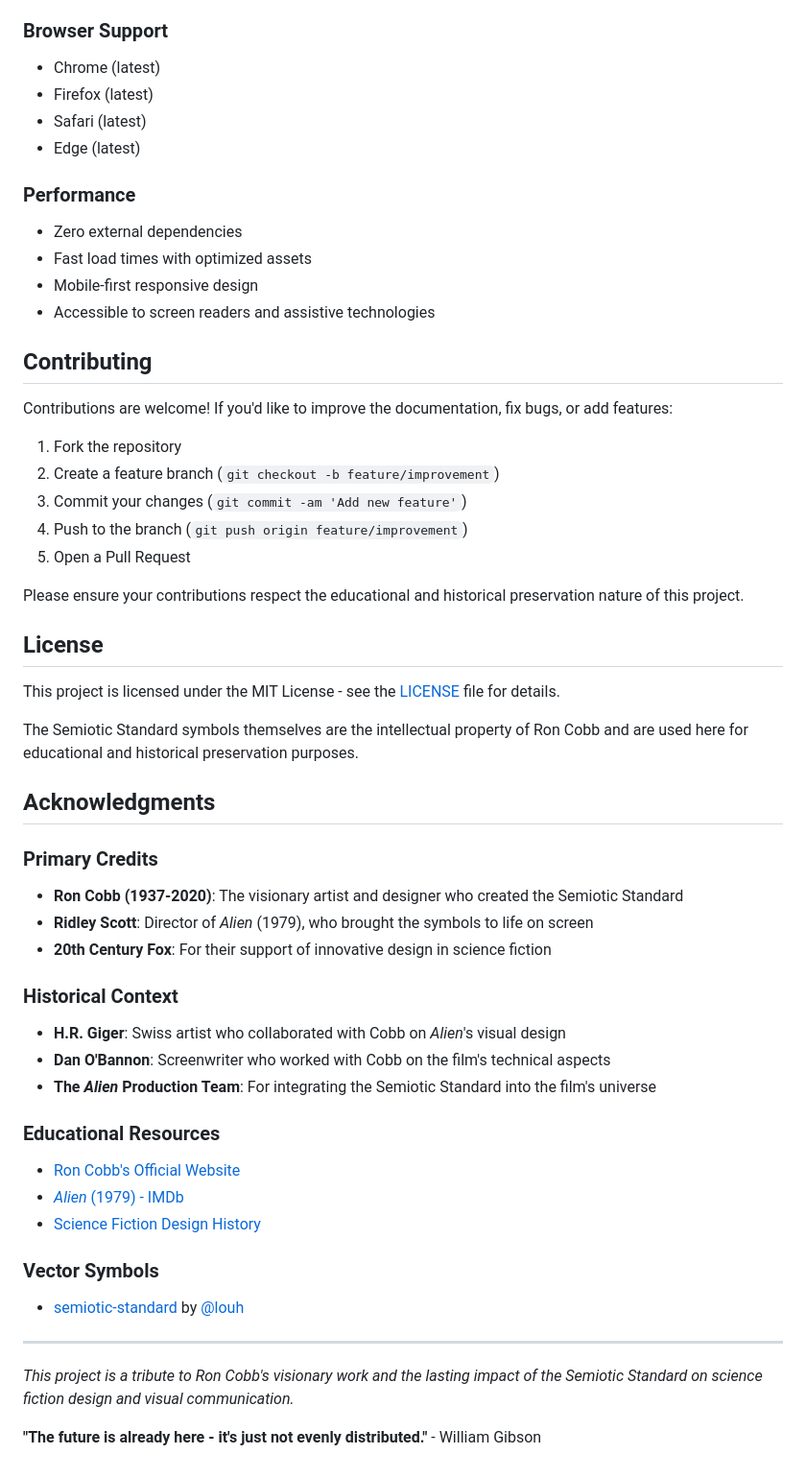
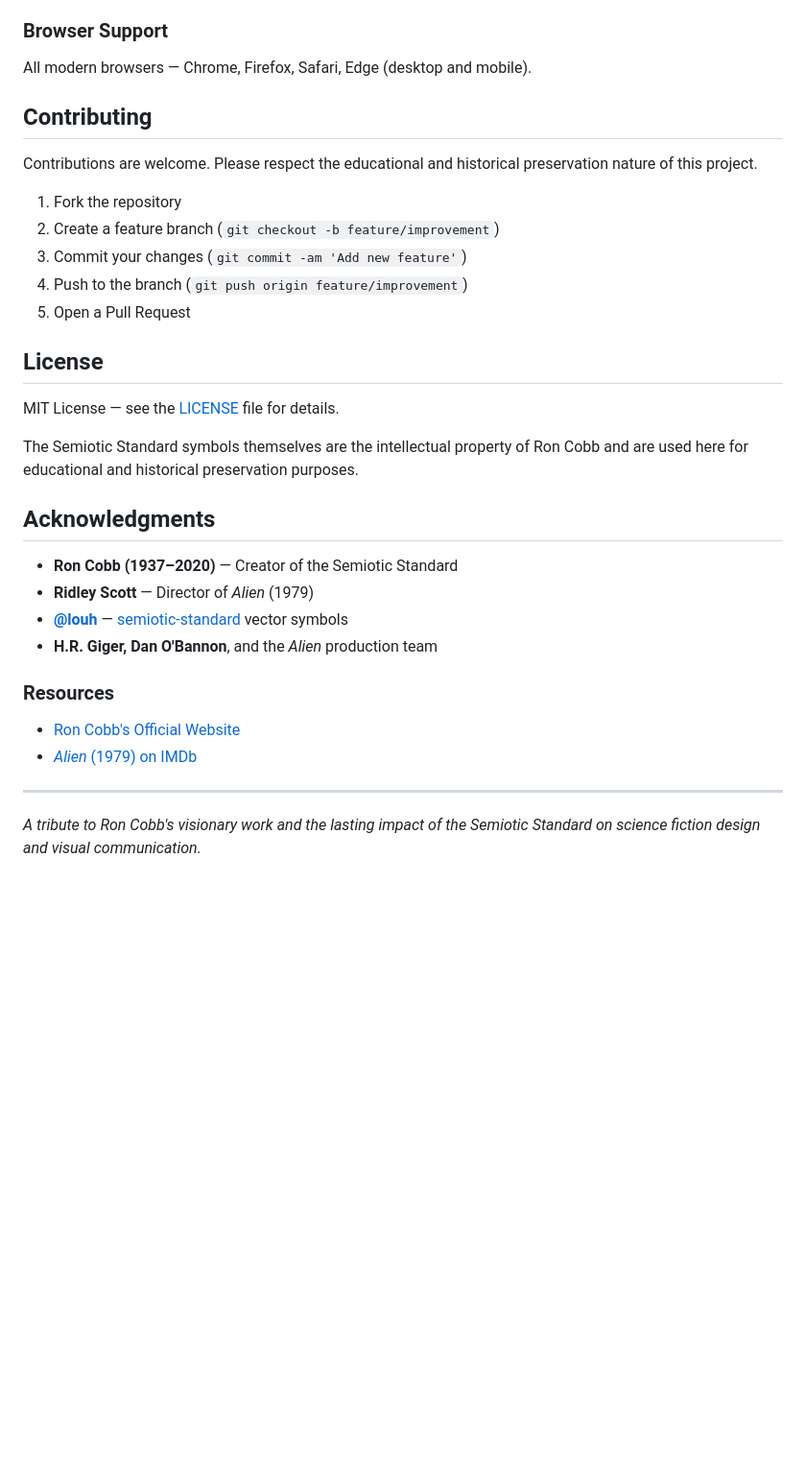
Before and after one commit to banastas/SemioticStandard.org, a Markdown page: README.md, the part around one of its changes. Shown at 96% size. Drawn GitHub-style; blank space fills up the shorter version.

```diff
--- a/README.md
+++ b/README.md
@@ -118,21 +120,11 @@ Visit [SemioticStandard.org](https://semioticstandard.org) to:
 
 ### Browser Support
 
-- Chrome (latest)
-- Firefox (latest)
-- Safari (latest)
-- Edge (latest)
-
-### Performance
-
-- Zero external dependencies
-- Fast load times with optimized assets
-- Mobile-first responsive design
-- Accessible to screen readers and assistive technologies
+All modern browsers — Chrome, Firefox, Safari, Edge (desktop and mobile).
 
 ## Contributing
 
-Contributions are welcome! If you'd like to improve the documentation, fix bugs, or add features:
+Contributions are welcome. Please respect the educational and historical preservation nature of this project.
 
 1. Fork the repository
 2. Create a feature branch (`git checkout -b feature/improvement`)
@@ -140,36 +132,23 @@ Contributions are welcome! If you'd like to improve the documentation, fix bugs,
 4. Push to the branch (`git push origin feature/improvement`)
 5. Open a Pull Request
 
-Please ensure your contributions respect the educational and historical preservation nature of this project.
-
 ## License
 
-This project is licensed under the MIT License - see the [LICENSE](LICENSE) file for details.
+MIT License — see the [LICENSE](LICENSE) file for details.
 
 The Semiotic Standard symbols themselves are the intellectual property of Ron Cobb and are used here for educational and historical preservation purposes.
 
 ## Acknowledgments
 
-### Primary Credits
-- **Ron Cobb (1937-2020)**: The visionary artist and designer who created the Semiotic Standard
-- **Ridley Scott**: Director of *Alien* (1979), who brought the symbols to life on screen
-- **20th Century Fox**: For their support of innovative design in science fiction
+- **Ron Cobb (1937–2020)** — Creator of the Semiotic Standard
+- **Ridley Scott** — Director of *Alien* (1979)
+- **[@louh](https://github.com/louh)** — [semiotic-standard](https://github.com/louh/semiotic-standard) vector symbols
+- **H.R. Giger, Dan O'Bannon**, and the *Alien* production team
 
-### Historical Context
-- **H.R. Giger**: Swiss artist who collaborated with Cobb on *Alien*'s visual design
-- **Dan O'Bannon**: Screenwriter who worked with Cobb on the film's technical aspects
-- **The *Alien* Production Team**: For integrating the Semiotic Standard into the film's universe
-
-### Educational Resources
+### Resources
 - [Ron Cobb's Official Website](http://www.roncobb.net/)
-- [*Alien* (1979) - IMDb](https://www.imdb.com/title/tt0078748/)
-- [Science Fiction Design History](https://en.wikipedia.org/wiki/Science_fiction_film)
-
-### Vector Symbols
-- <a href="https://github.com/louh/semiotic-standard">semiotic-standard</a> by <a href="https://github.com/louh">@louh</a>
+- [*Alien* (1979) on IMDb](https://www.imdb.com/title/tt0078748/)
 
 ---
 
-*This project is a tribute to Ron Cobb's visionary work and the lasting impact of the Semiotic Standard on science fiction design and visual communication.*
-
-**"The future is already here - it's just not evenly distributed."** - William Gibson
+*A tribute to Ron Cobb's visionary work and the lasting impact of the Semiotic Standard on science fiction design and visual communication.*
```
Also changed, not shown: other parts of README.md (+64 -62 lines).
